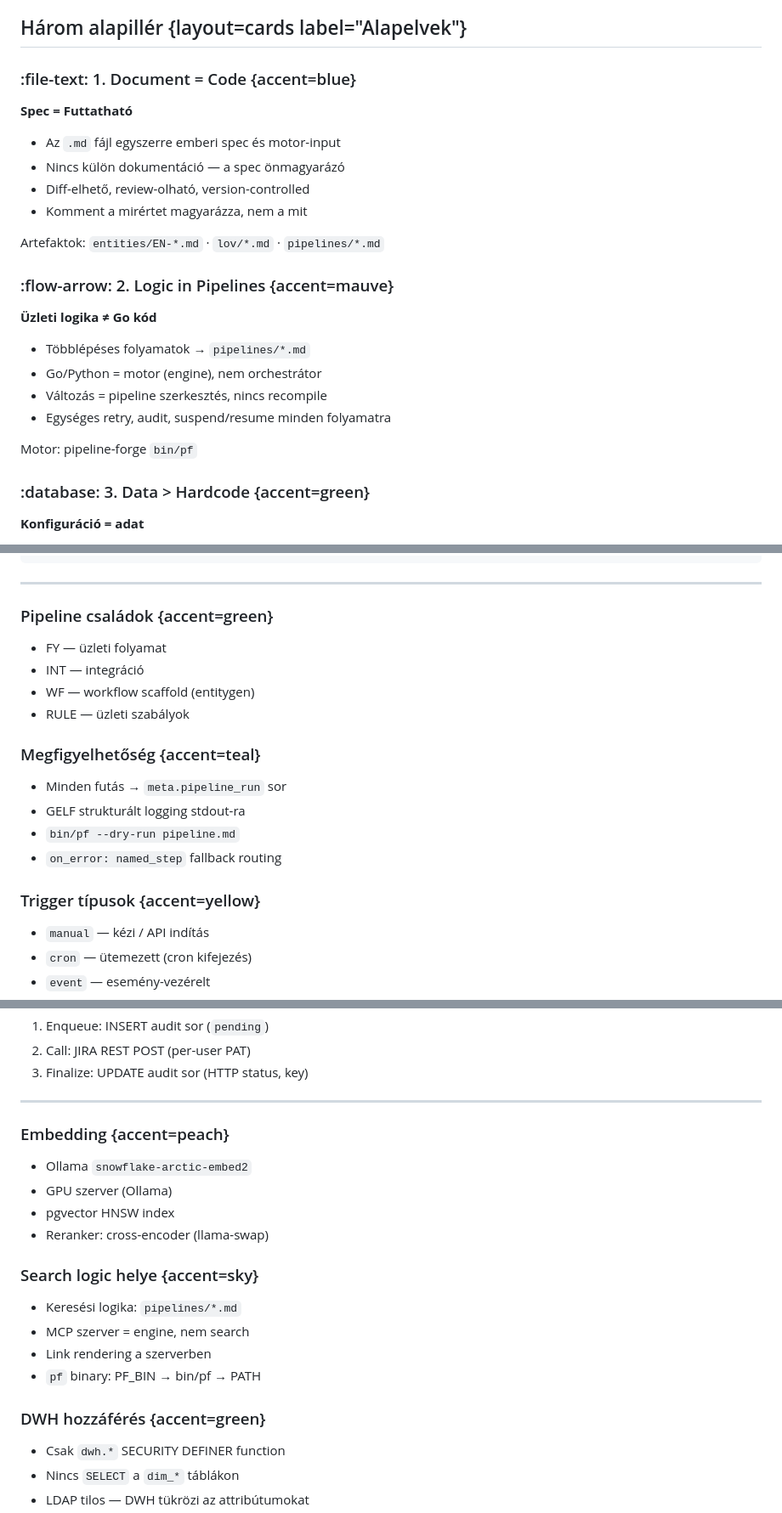
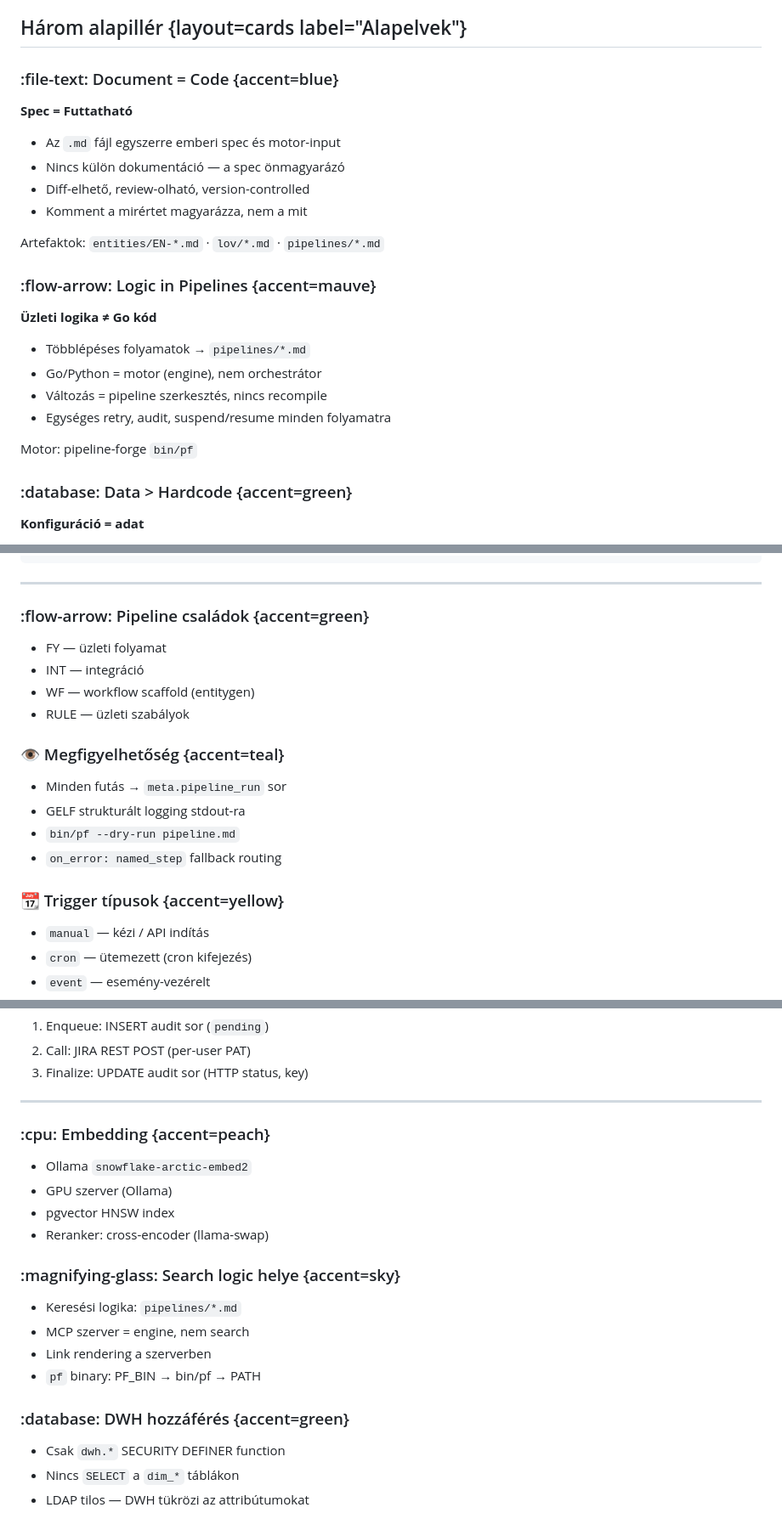
Before and after one commit to gnemet/lookin, a Markdown page: docs/presentation/platform-base-dev-method.deck.md, 3 parts joined by grey strips. Shown at 85% size. Drawn GitHub-style.

Commit message:
deck(platform-base-dev-method): icons on every tile, no number prefixes (build warnings 14 -> 0)
Co-Authored-By: Claude Opus 5.5 <noreply@anthropic.com>

```diff
--- a/docs/presentation/platform-base-dev-method.deck.md
+++ b/docs/presentation/platform-base-dev-method.deck.md
@@ -21,7 +21,7 @@ Document = Code · Declarative Logic · Four Engines
 
 ## Három alapillér {layout=cards label="Alapelvek"}
 
-### :file-text: 1. Document = Code {accent=blue}
+### :file-text: Document = Code {accent=blue}
 **Spec = Futtatható**
 
 - Az `.md` fájl egyszerre emberi spec és motor-input
@@ -31,7 +31,7 @@ Document = Code · Declarative Logic · Four Engines
 
 Artefaktok: `entities/EN-*.md` · `lov/*.md` · `pipelines/*.md`
 
-### :flow-arrow: 2. Logic in Pipelines {accent=mauve}
+### :flow-arrow: Logic in Pipelines {accent=mauve}
 **Üzleti logika ≠ Go kód**
 
 - Többlépéses folyamatok → `pipelines/*.md`
@@ -41,7 +41,7 @@ Artefaktok: `entities/EN-*.md` · `lov/*.md` · `pipelines/*.md`
 
 Motor: pipeline-forge `bin/pf`
 
-### :database: 3. Data > Hardcode {accent=green}
+### :database: Data > Hardcode {accent=green}
 **Konfiguráció = adat**
 
 - Model neveket, tenant értékeket, label-eket soha ne hardcode-olj
@@ -628,21 +628,21 @@ res, err = pipelines.ResumeWorkflow(
 
 ---
 
-### Pipeline családok {accent=green}
+### :flow-arrow: Pipeline családok {accent=green}
 
 - FY — üzleti folyamat
 - INT — integráció
 - WF — workflow scaffold (entitygen)
 - RULE — üzleti szabályok
 
-### Megfigyelhetőség {accent=teal}
+### :eye: Megfigyelhetőség {accent=teal}
 
 - Minden futás → `meta.pipeline_run` sor
 - GELF strukturált logging stdout-ra
 - `bin/pf --dry-run pipeline.md`
 - `on_error: named_step` fallback routing
 
-### Trigger típusok {accent=yellow}
+### :calendar: Trigger típusok {accent=yellow}
 
 - `manual` — kézi / API indítás
 - `cron` — ütemezett (cron kifejezés)
@@ -913,21 +913,21 @@ graph TB
 
 ---
 
-### Embedding {accent=peach}
+### :cpu: Embedding {accent=peach}
 
 - Ollama `snowflake-arctic-embed2`
 - GPU szerver (Ollama)
 - pgvector HNSW index
 - Reranker: cross-encoder (llama-swap)
 
-### Search logic helye {accent=sky}
+### :magnifying-glass: Search logic helye {accent=sky}
 
 - Keresési logika: `pipelines/*.md`
 - MCP szerver = engine, nem search
 - Link rendering a szerverben
 - `pf` binary: PF_BIN → bin/pf → PATH
 
-### DWH hozzáférés {accent=green}
+### :database: DWH hozzáférés {accent=green}
 
 - Csak `dwh.*` SECURITY DEFINER function
 - Nincs `SELECT` a `dim_*` táblákon
```
Also changed, not shown: other parts of docs/presentation/platform-base-dev-method.deck.md (+5 -5 lines).
